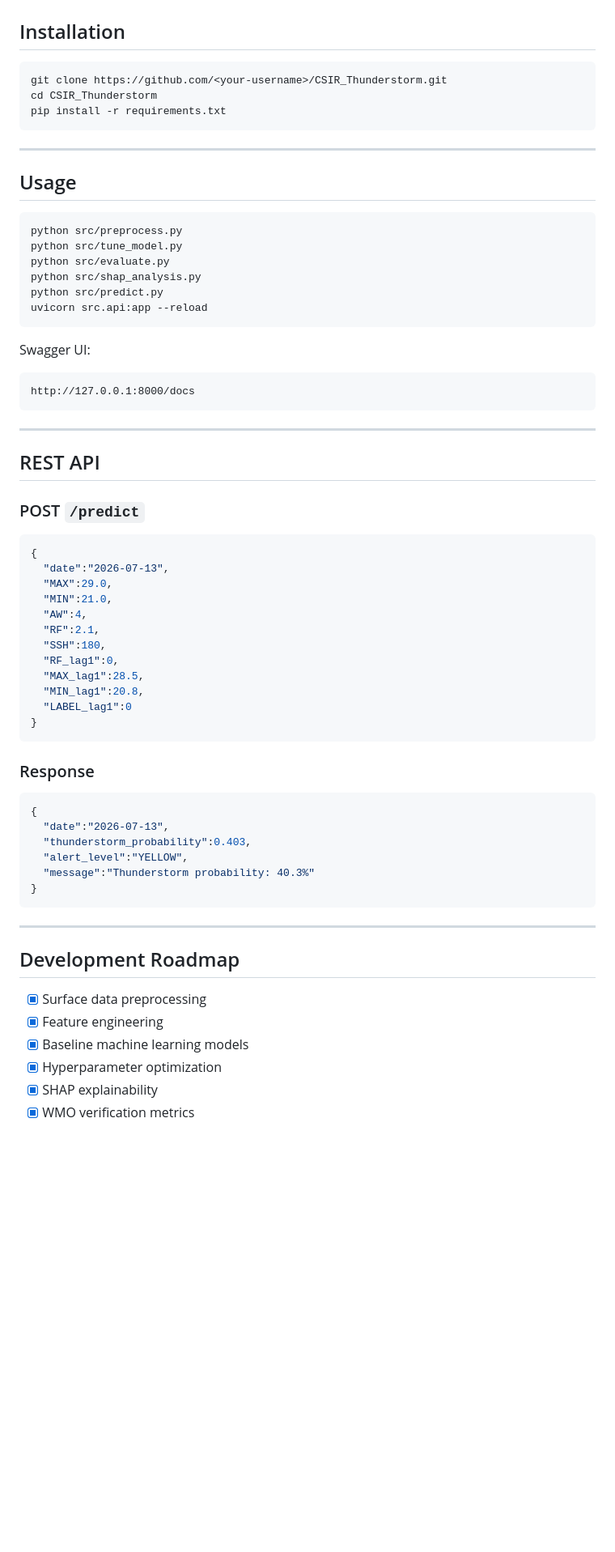
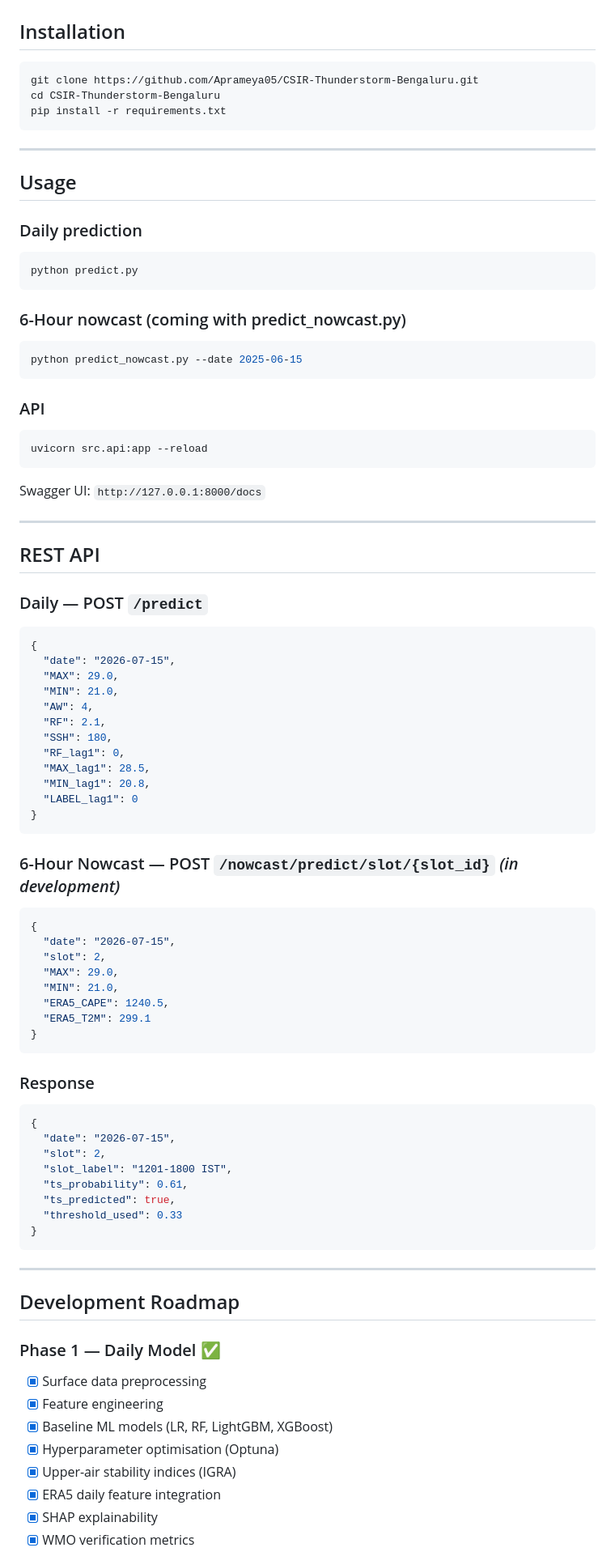
Before and after one commit to Aprameya05/CSIR-Thunderstorm-Bengaluru, a Markdown page: README.md, the part around one of its changes. Shown at 81% size. Rendered like a GitHub page; blank space fills up the shorter version.

````diff
--- a/README.md
+++ b/README.md
@@ -166,8 +218,8 @@ CSIR_Thunderstorm/
 ## Installation
 
 ```bash
-git clone https://github.com/<your-username>/CSIR_Thunderstorm.git
-cd CSIR_Thunderstorm
+git clone https://github.com/Aprameya05/CSIR-Thunderstorm-Bengaluru.git
+cd CSIR-Thunderstorm-Bengaluru
 pip install -r requirements.txt
 ```
 
@@ -175,39 +227,53 @@ pip install -r requirements.txt
 
 ## Usage
 
+### Daily prediction
 ```bash
-python src/preprocess.py
-python src/tune_model.py
-python src/evaluate.py
-python src/shap_analysis.py
-python src/predict.py
+python predict.py
+```
+
+### 6-Hour nowcast (coming with predict_nowcast.py)
+```bash
+python predict_nowcast.py --date 2025-06-15
+```
+
+### API
+```bash
 uvicorn src.api:app --reload
 ```
-
-Swagger UI:
-
-```text
-http://127.0.0.1:8000/docs
-```
+Swagger UI: `http://127.0.0.1:8000/docs`
 
 ---
 
 ## REST API
 
-### POST `/predict`
+### Daily — POST `/predict`
 
 ```json
 {
-  "date":"2026-07-13",
-  "MAX":29.0,
-  "MIN":21.0,
-  "AW":4,
-  "RF":2.1,
-  "SSH":180,
-  "RF_lag1":0,
-  "MAX_lag1":28.5,
-  "MIN_lag1":20.8,
-  "LABEL_lag1":0
+  "date": "2026-07-15",
+  "MAX": 29.0,
+  "MIN": 21.0,
+  "AW": 4,
+  "RF": 2.1,
+  "SSH": 180,
+  "RF_lag1": 0,
+  "MAX_lag1": 28.5,
+  "MIN_lag1": 20.8,
+  "LABEL_lag1": 0
+}
+```
+
+### 6-Hour Nowcast — POST `/nowcast/predict/slot/{slot_id}` *(in development)*
+
+```json
+{
+  "date": "2026-07-15",
+  "slot": 2,
+  "MAX": 29.0,
+  "MIN": 21.0,
+  "ERA5_CAPE": 1240.5,
+  "ERA5_T2M": 299.1
 }
 ```
 
@@ -215,10 +281,12 @@ http://127.0.0.1:8000/docs
 
 ```json
 {
-  "date":"2026-07-13",
-  "thunderstorm_probability":0.403,
-  "alert_level":"YELLOW",
-  "message":"Thunderstorm probability: 40.3%"
+  "date": "2026-07-15",
+  "slot": 2,
+  "slot_label": "1201-1800 IST",
+  "ts_probability": 0.61,
+  "ts_predicted": true,
+  "threshold_used": 0.33
 }
 ```
 
@@ -226,9 +294,12 @@ http://127.0.0.1:8000/docs
 
 ## Development Roadmap
 
+### Phase 1 — Daily Model ✅
 - [x] Surface data preprocessing
 - [x] Feature engineering
-- [x] Baseline machine learning models
-- [x] Hyperparameter optimization
+- [x] Baseline ML models (LR, RF, LightGBM, XGBoost)
+- [x] Hyperparameter optimisation (Optuna)
+- [x] Upper-air stability indices (IGRA)
+- [x] ERA5 daily feature integration
 - [x] SHAP explainability
 - [x] WMO verification metrics
````
Also changed, not shown: other parts of README.md (+170 -103 lines).
